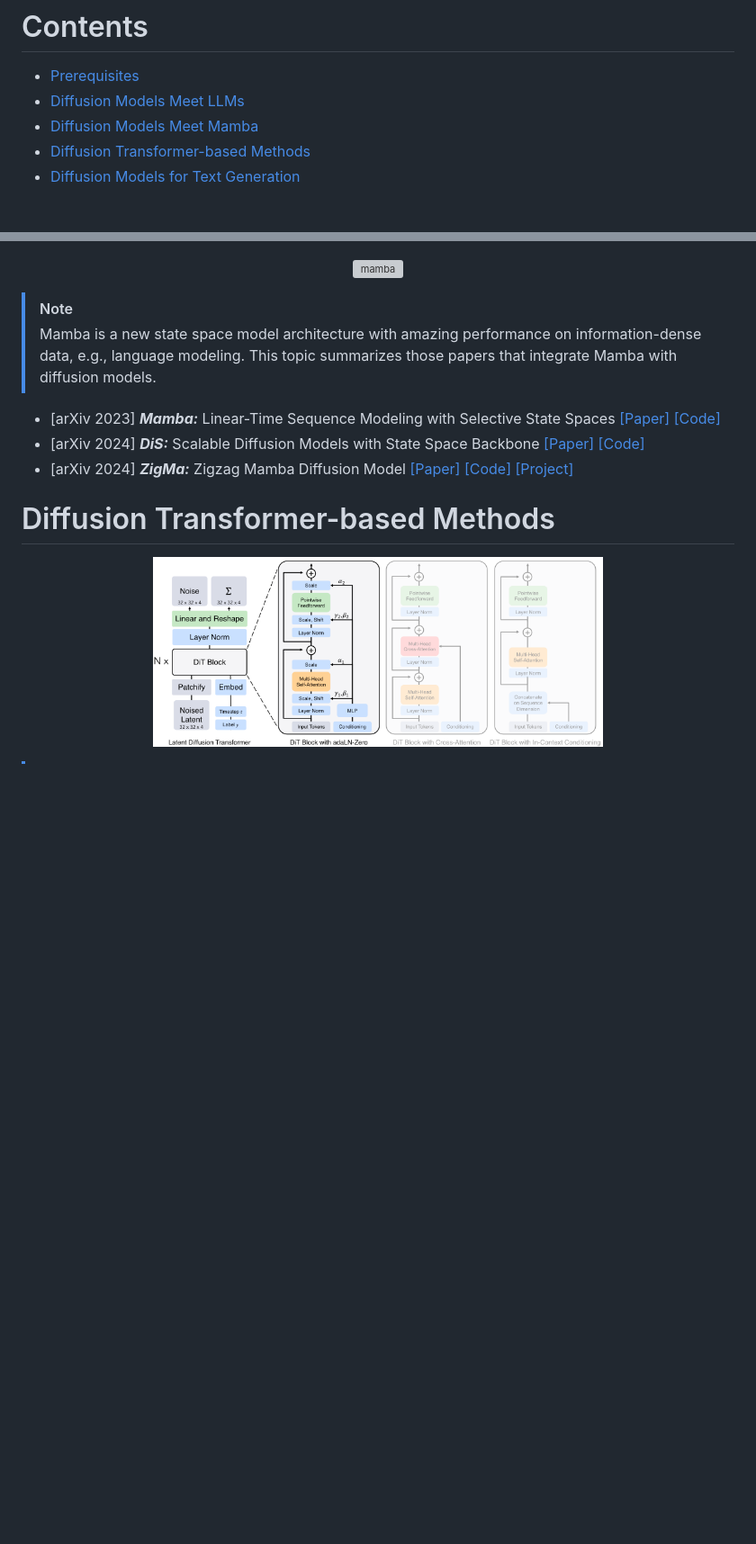
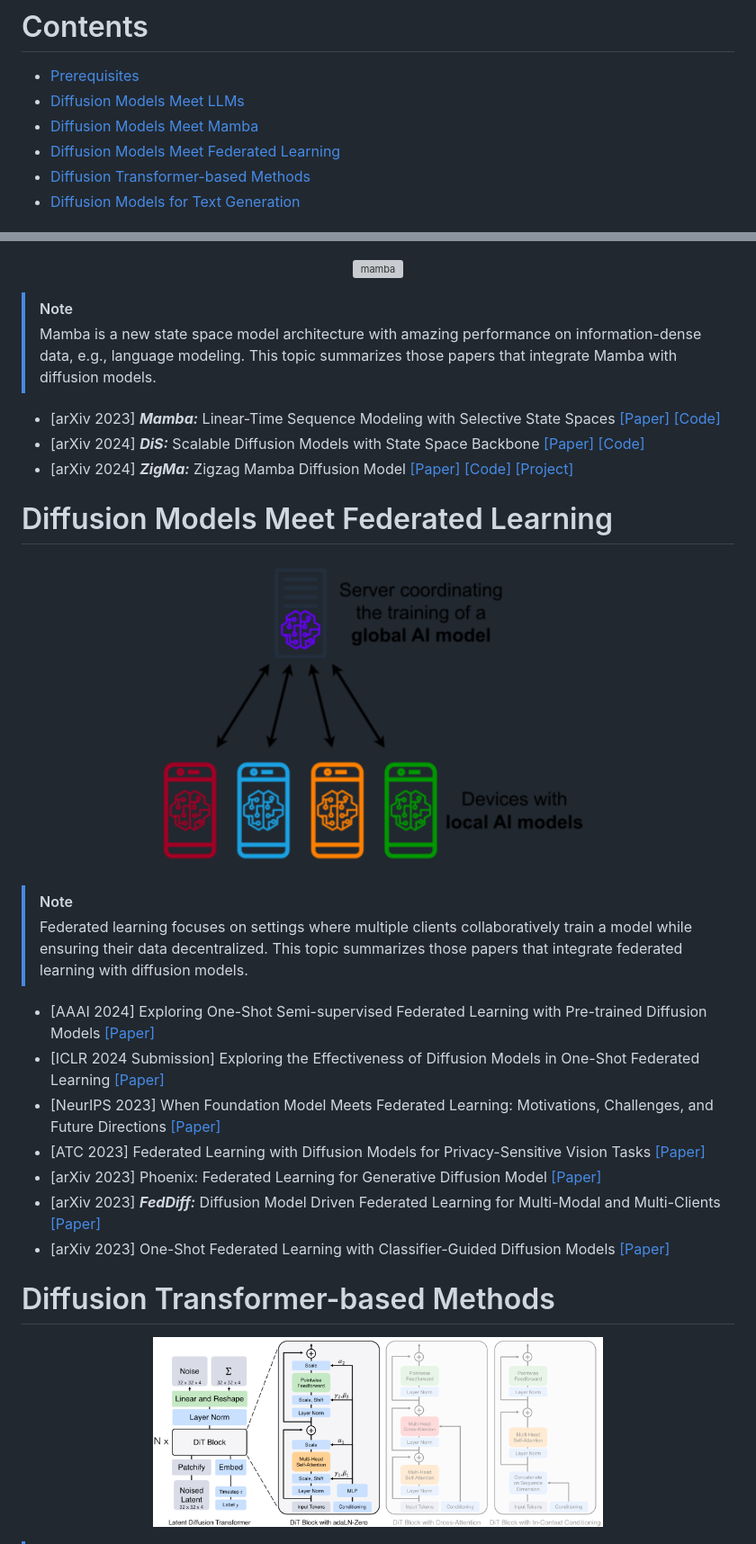
Before and after one commit to AlonzoLeeeooo/awesome-text-to-image-studies, a Markdown page: topics/topics.md, 2 parts joined by grey strips. Shown at 90% size. Rendered like a GitHub page; pictures changed too: github-materials/federated-learning.png (added); blank space fills up the shorter version; grey boxes are pictures that could not be loaded.

```diff
--- a/topics/topics.md
+++ b/topics/topics.md
@@ -12,6 +12,7 @@ All references of the summarized papers can be found in [`reference.bib`](../ref
 - [Prerequisites](#prerequisites)
 - [Diffusion Models Meet LLMs](#diffusion-models-meet-llms)
 - [Diffusion Models Meet Mamba](#diffusion-models-meet-mamba)
+- [Diffusion Models Meet Federated Learning](#diffusion-models-meet-federated-learning)
 - [Diffusion Transformer-based Methods](#diffusion-transformer-based-methods)
 - [Diffusion Models for Text Generation](#diffusion-models-for-text-generation)
 
@@ -67,3 +68,21 @@ All references of the summarized papers can be found in [`reference.bib`](../ref
 - [arXiv 2024] ***ZigMa:*** Zigzag Mamba Diffusion Model [[Paper]](https://arxiv.org/pdf/2403.13802v1) [[Code]](https://github.com/CompVis/zigma) [[Project]](https://taohu.me/zigma/)
 
 <!-- omit in toc -->
+# Diffusion Models Meet Federated Learning
+
+<p align="center">
+<img width="500" src="../github-materials/federated-learning.png" alt="mamba">
+</p>
+
+
+> [!NOTE]
+> Federated learning focuses on settings where multiple clients collaboratively train a model while ensuring their data decentralized. This topic summarizes those papers that integrate federated learning with diffusion models.
+
+- [AAAI 2024] Exploring One-Shot Semi-supervised Federated Learning with Pre-trained Diffusion Models [[Paper]](https://arxiv.org/pdf/2305.04063)
+- [ICLR 2024 Submission] Exploring the Effectiveness of Diffusion Models in One-Shot Federated Learning [[Paper]](https://openreview.net/pdf?id=trCvBb8guo)
+- [NeurIPS 2023] When Foundation Model Meets Federated Learning: Motivations, Challenges, and Future Directions [[Paper]](https://arxiv.org/pdf/2306.15546)
+- [ATC 2023] Federated Learning with Diffusion Models for Privacy-Sensitive Vision Tasks [[Paper]](https://ieeexplore.ieee.org/abstract/document/10318858)
+- [arXiv 2023] Phoenix: Federated Learning for Generative Diffusion Model [[Paper]](https://arxiv.org/pdf/2306.04098)
+- [arXiv 2023] ***FedDiff:*** Diffusion Model Driven Federated Learning for Multi-Modal and Multi-Clients [[Paper]](https://arxiv.org/pdf/2401.02433)
+- [arXiv 2023] One-Shot Federated Learning with Classifier-Guided Diffusion Models [[Paper]](https://arxiv.org/pdf/2311.08870)
+
```
Also changed, not shown: other parts of topics/topics.md (+1 -0 lines), README.md (+1 -0 lines), 1 other file.
